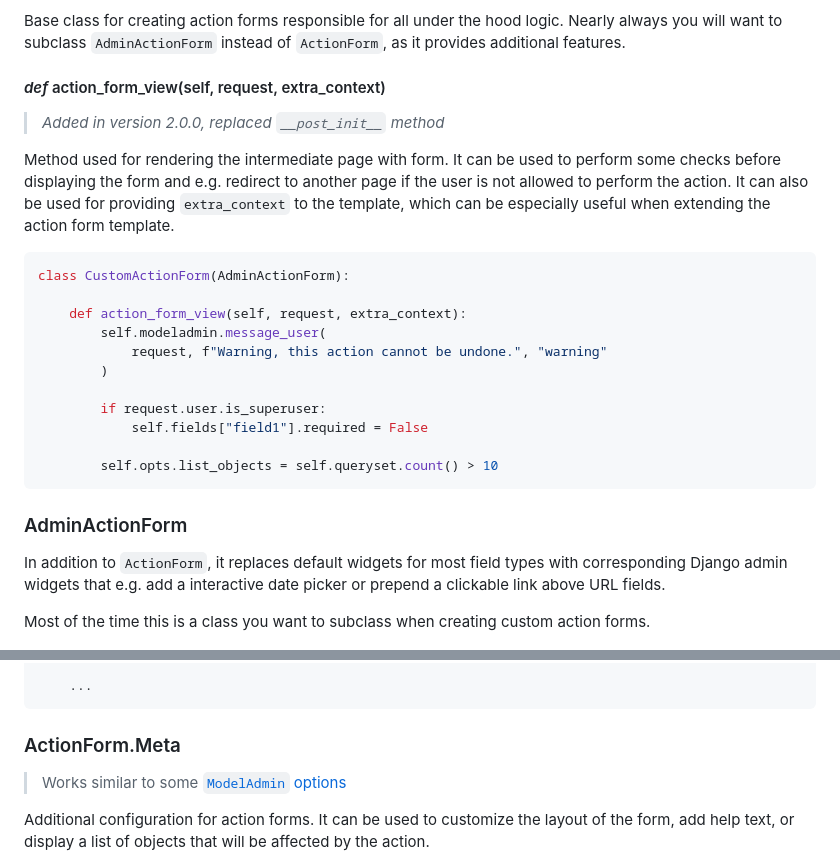
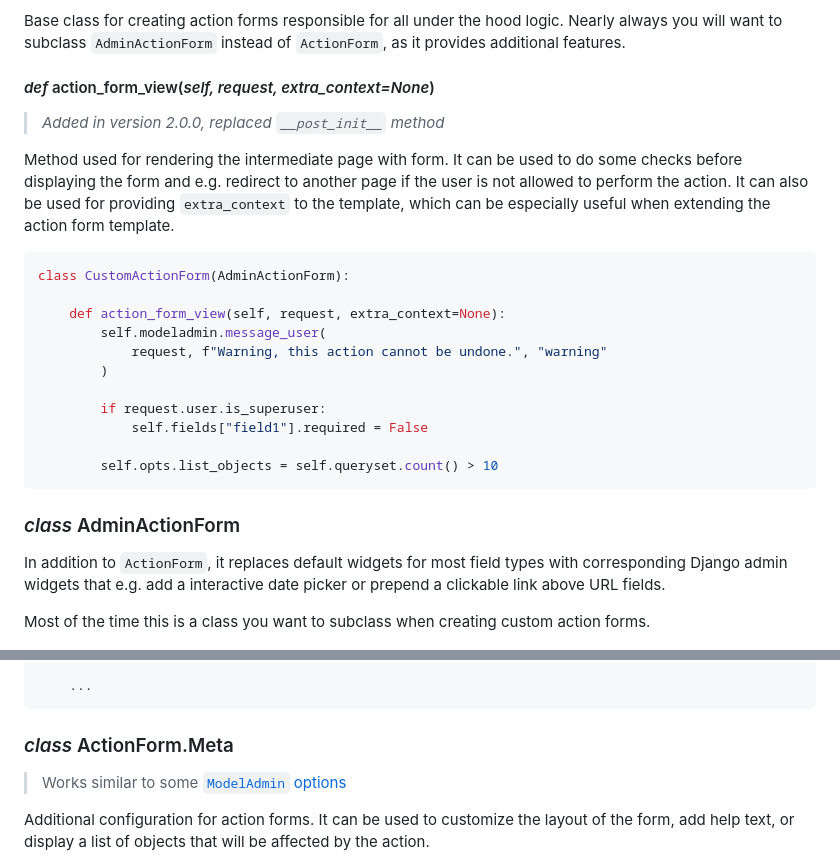
Before and after one commit to michalpokusa/django-admin-action-forms, a Markdown page: README.md, 2 parts joined by grey strips. Rendered like a GitHub page.

````diff
--- a/README.md
+++ b/README.md
@@ -324,16 +324,16 @@ def custom_action(self, request, queryset, data):
 
 Base class for creating action forms responsible for all under the hood logic. Nearly always you will want to subclass `AdminActionForm` instead of `ActionForm`, as it provides additional features.
 
-#### _def_ action_form_view(self, request, extra_context)
+#### _def_ action_form_view(<i>self, request, extra_context=None</i>)
 
 > _Added in version 2.0.0, replaced `__post_init__` method_
 
-Method used for rendering the intermediate page with form. It can be used to perform some checks before displaying the form and e.g. redirect to another page if the user is not allowed to perform the action. It can also be used for providing `extra_context` to the template, which can be especially useful when extending the action form template.
+Method used for rendering the intermediate page with form. It can be used to do some checks before displaying the form and e.g. redirect to another page if the user is not allowed to perform the action. It can also be used for providing `extra_context` to the template, which can be especially useful when extending the action form template.
 
 ```python
 class CustomActionForm(AdminActionForm):
 
-    def action_form_view(self, request, extra_context):
+    def action_form_view(self, request, extra_context=None):
         self.modeladmin.message_user(
             request, f"Warning, this action cannot be undone.", "warning"
         )
@@ -344,7 +344,7 @@ class CustomActionForm(AdminActionForm):
         self.opts.list_objects = self.queryset.count() > 10
 ```
 
-### AdminActionForm
+### _class_ AdminActionForm
 
 In addition to `ActionForm`, it replaces default widgets for most field types with corresponding Django admin widgets that e.g. add a interactive date picker or prepend a clickable link above URL fields.
 
@@ -367,7 +367,7 @@ class CustomActionForm(AdminActionForm):
     ...
 ```
 
-### ActionForm.Meta
+### _class_ ActionForm.Meta
 
 > Works similar to some <a href="https://docs.djangoproject.com/en/5.1/ref/contrib/admin/#modeladmin-options">
     <code>ModelAdmin</code> options
````
Also changed, not shown: other parts of README.md (+2 -2 lines).
